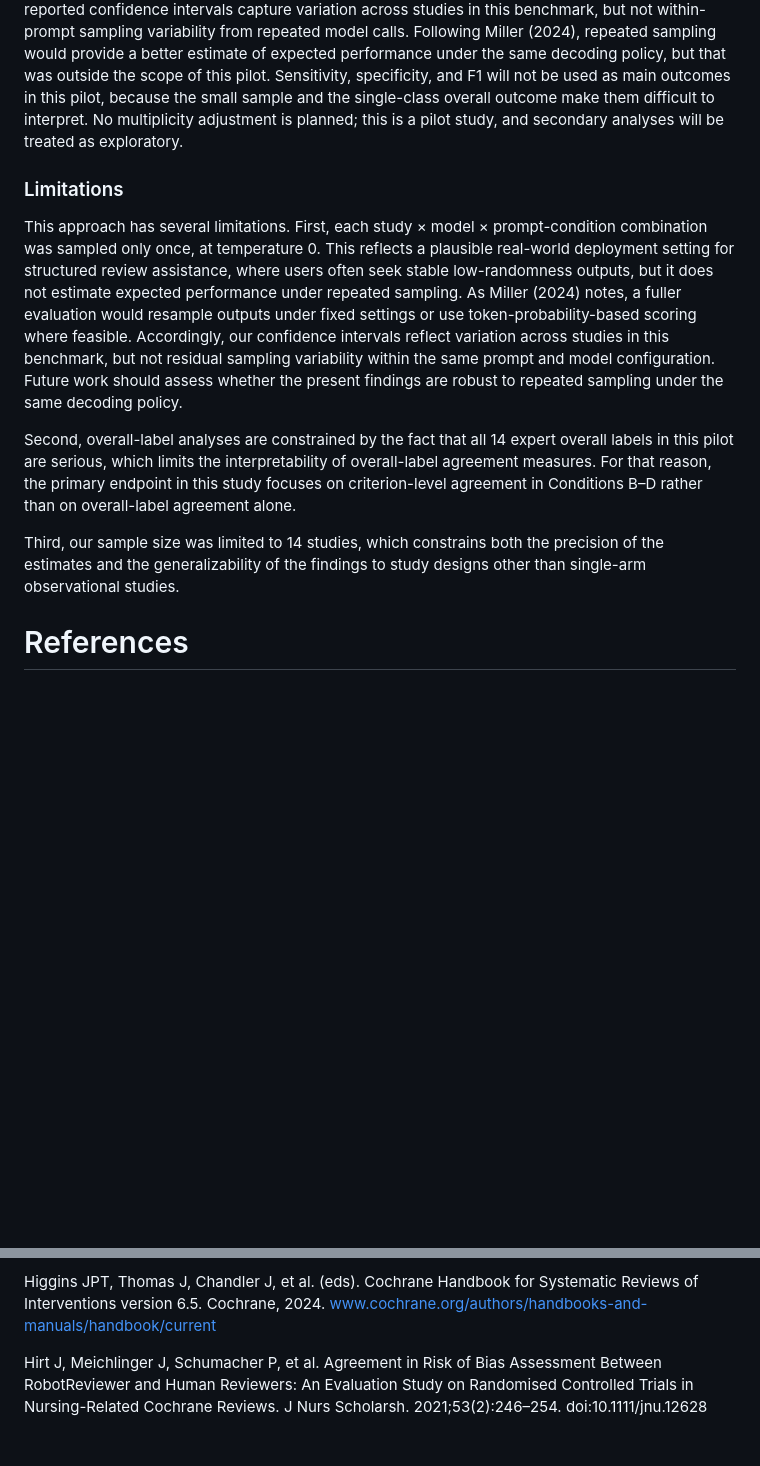
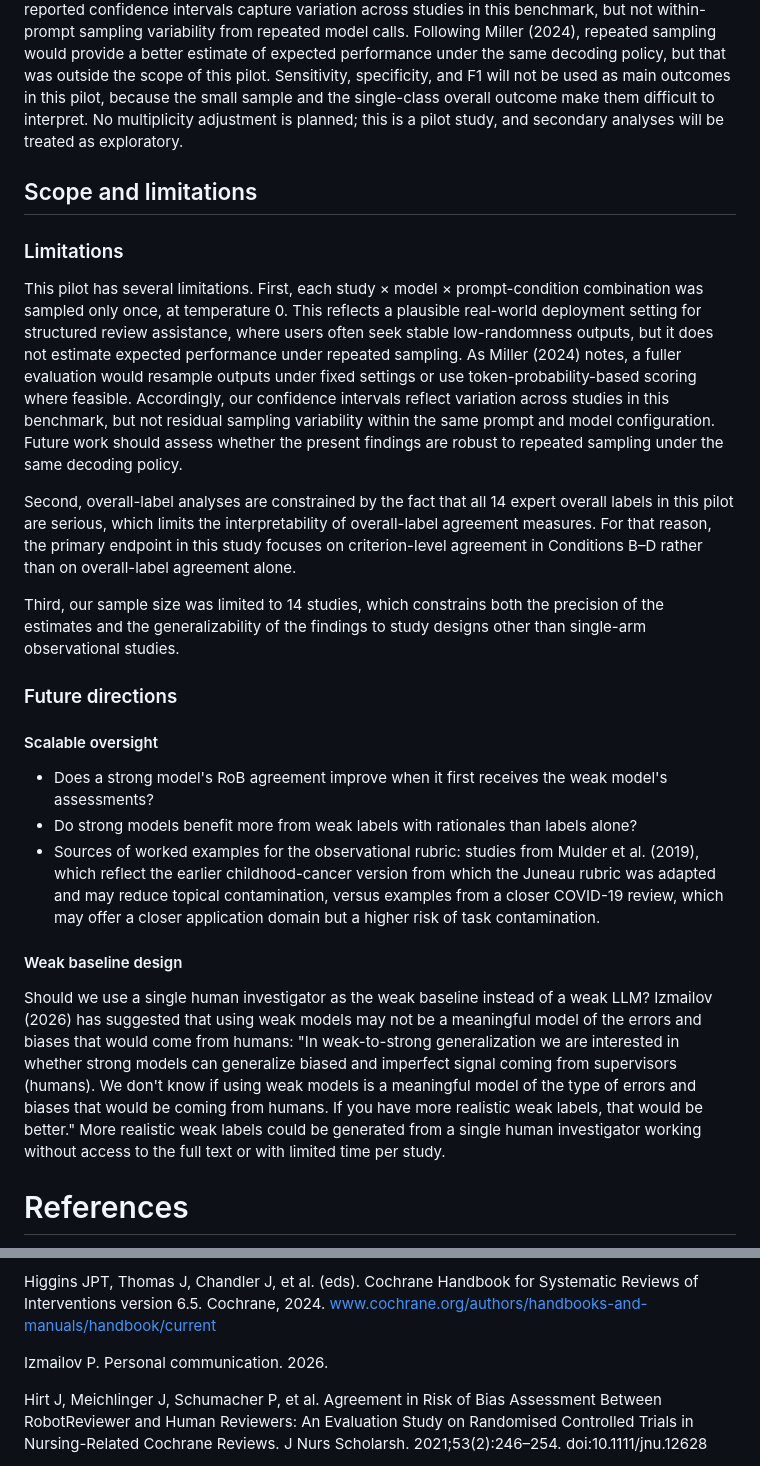
Before and after one commit to carljuneau/scaiences, a Markdown page: studies/llm-rob/protocol.md, 2 parts joined by grey strips. Rendered like a GitHub page; blank space fills up the shorter version.

Commit message:
Move Future directions into methods; cite Izmailov as personal communication

```diff
--- a/studies/llm-rob/protocol.md
+++ b/studies/llm-rob/protocol.md
@@ -186,13 +186,25 @@ Because all 14 expert overall labels in this pilot are serious, overall-label me
 
 The main prompt comparisons of interest are C vs B and D vs C within each model. Secondary exploratory analyses will compare the weak and strong models within each prompt condition using the same paired-difference framework. Because each study × model × prompt-condition combination is sampled only once, the reported scores reflect realized performance under the specified decoding policy, not expected performance under repeated sampling. Accordingly, the reported confidence intervals capture variation across studies in this benchmark, but not within-prompt sampling variability from repeated model calls. Following Miller (2024), repeated sampling would provide a better estimate of expected performance under the same decoding policy, but that was outside the scope of this pilot. Sensitivity, specificity, and F1 will not be used as main outcomes in this pilot, because the small sample and the single-class overall outcome make them difficult to interpret. No multiplicity adjustment is planned; this is a pilot study, and secondary analyses will be treated as exploratory.
 
+## Scope and limitations
+
 ### Limitations
 
-This approach has several limitations. First, each study × model × prompt-condition combination was sampled only once, at temperature 0. This reflects a plausible real-world deployment setting for structured review assistance, where users often seek stable low-randomness outputs, but it does not estimate expected performance under repeated sampling. As Miller (2024) notes, a fuller evaluation would resample outputs under fixed settings or use token-probability-based scoring where feasible. Accordingly, our confidence intervals reflect variation across studies in this benchmark, but not residual sampling variability within the same prompt and model configuration. Future work should assess whether the present findings are robust to repeated sampling under the same decoding policy.
+This pilot has several limitations. First, each study × model × prompt-condition combination was sampled only once, at temperature 0. This reflects a plausible real-world deployment setting for structured review assistance, where users often seek stable low-randomness outputs, but it does not estimate expected performance under repeated sampling. As Miller (2024) notes, a fuller evaluation would resample outputs under fixed settings or use token-probability-based scoring where feasible. Accordingly, our confidence intervals reflect variation across studies in this benchmark, but not residual sampling variability within the same prompt and model configuration. Future work should assess whether the present findings are robust to repeated sampling under the same decoding policy.
 
 Second, overall-label analyses are constrained by the fact that all 14 expert overall labels in this pilot are serious, which limits the interpretability of overall-label agreement measures. For that reason, the primary endpoint in this study focuses on criterion-level agreement in Conditions B–D rather than on overall-label agreement alone.
 
 Third, our sample size was limited to 14 studies, which constrains both the precision of the estimates and the generalizability of the findings to study designs other than single-arm observational studies.
+
+### Future directions
+
+#### Scalable oversight
+- Does a strong model's RoB agreement improve when it first receives the weak model's assessments?
+- Do strong models benefit more from weak labels with rationales than labels alone?
+- Sources of worked examples for the observational rubric: studies from Mulder et al. (2019), which reflect the earlier childhood-cancer version from which the Juneau rubric was adapted and may reduce topical contamination, versus examples from a closer COVID-19 review, which may offer a closer application domain but a higher risk of task contamination.
+
+#### Weak baseline design
+Should we use a single human investigator as the weak baseline instead of a weak LLM? Izmailov (2026) has suggested that using weak models may not be a meaningful model of the errors and biases that would come from humans: "In weak-to-strong generalization we are interested in whether strong models can generalize biased and imperfect signal coming from supervisors (humans). We don't know if using weak models is a meaningful model of the type of errors and biases that would be coming from humans. If you have more realistic weak labels, that would be better." More realistic weak labels could be generated from a single human investigator working without access to the full text or with limited time per study.
 
 # References
 
@@ -227,6 +239,8 @@ Green DM, Bhatt NS, Bhakta N, et al. Serum Alanine Aminotransferase Elevations i
 Hasan B, Saadi S, Rajjoub NS, et al. Integrating large language models in systematic reviews: a framework and case study using ROBINS-I for risk of bias assessment. BMJ Evid Based Med. 2024;29(6):394–398. doi:10.1136/bmjebm-2023-112597
 
 Higgins JPT, Thomas J, Chandler J, et al. (eds). Cochrane Handbook for Systematic Reviews of Interventions version 6.5. Cochrane, 2024. www.cochrane.org/authors/handbooks-and-manuals/handbook/current
+
+Izmailov P. Personal communication. 2026.
 
 Hirt J, Meichlinger J, Schumacher P, et al. Agreement in Risk of Bias Assessment Between RobotReviewer and Human Reviewers: An Evaluation Study on Randomised Controlled Trials in Nursing-Related Cochrane Reviews. J Nurs Scholarsh. 2021;53(2):246–254. doi:10.1111/jnu.12628
 
```
Also changed, not shown: other parts of studies/llm-rob/protocol.md (+0 -9 lines).
